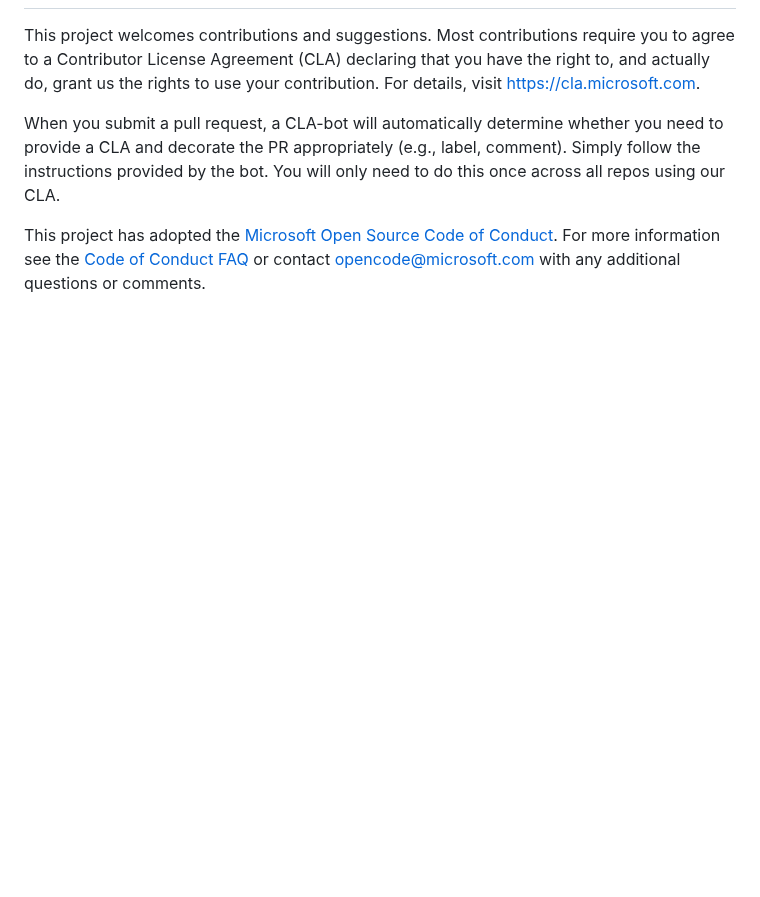
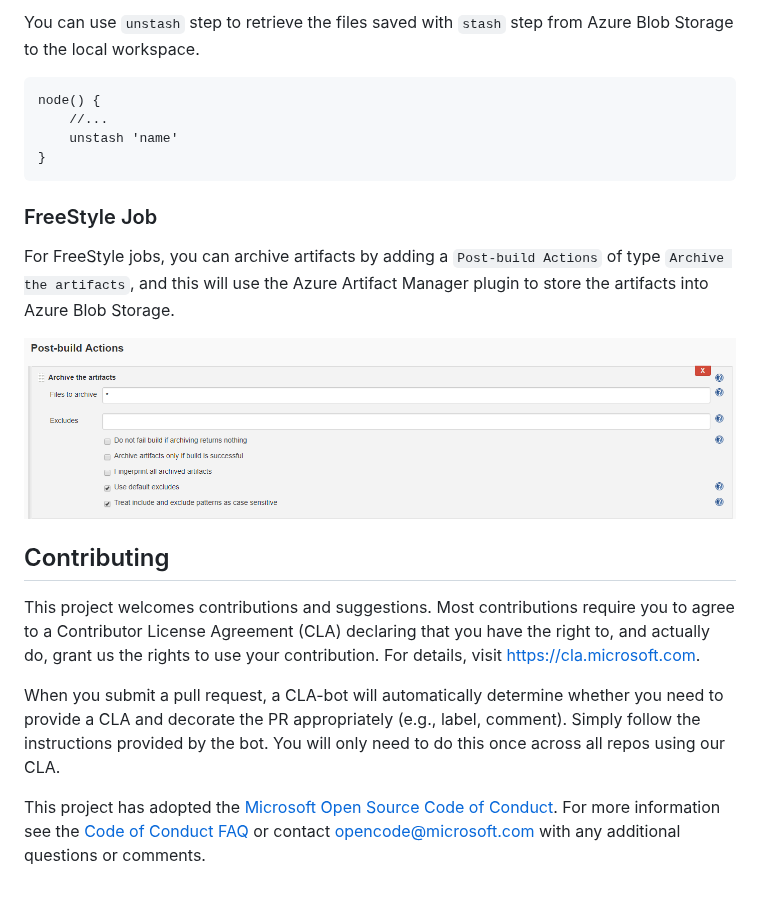
Before and after one commit to jenkinsci/azure-artifact-manager-plugin, a Markdown page: README.md, the part around one of its changes. Rendered like a GitHub page; pictures changed too: images/freestyle-archive.png (added); blank space fills up the shorter version.

Commit message:
Add README contents

````diff
--- a/README.md
+++ b/README.md
@@ -3,3 +50,19 @@
+You can use `unstash` step to retrieve the files saved with `stash` step from Azure Blob Storage to the local workspace.
+
+```
+node() {
+    //...
+    unstash 'name'
+}
+```
+
+### FreeStyle Job
+
+For FreeStyle jobs, you can archive artifacts by adding a `Post-build Actions` of type `Archive the artifacts`, and this will use the Azure Artifact Manager plugin to store the artifacts into Azure Blob Storage.
+
+![freestyle-archive](images/freestyle-archive.png)
+
+## Contributing
 
 This project welcomes contributions and suggestions.  Most contributions require you to agree to a
 Contributor License Agreement (CLA) declaring that you have the right to, and actually do, grant us
````
Also changed, not shown: other parts of README.md (+48 -1 lines), images/configuration.png (added).
